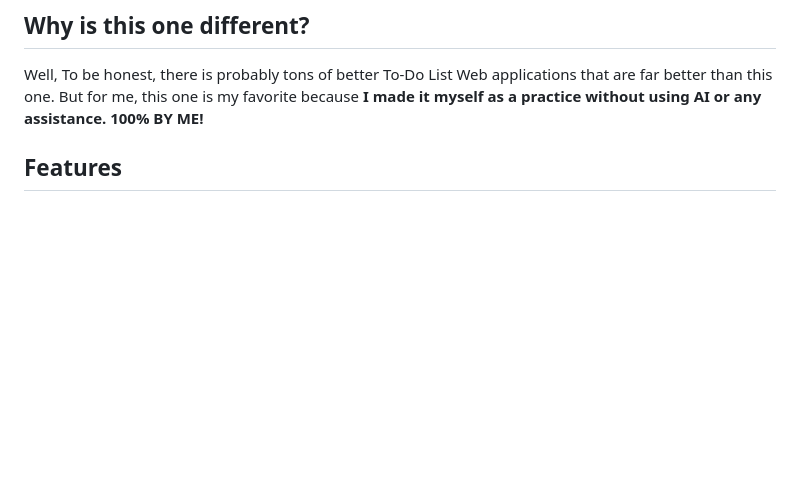
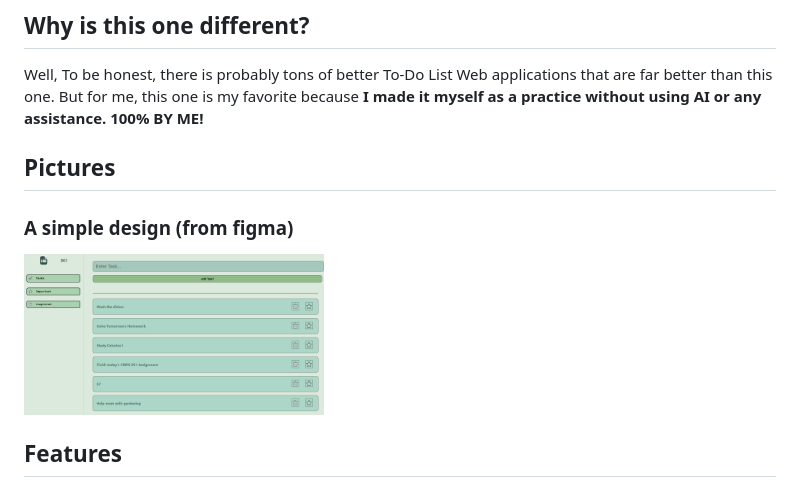
Before and after one commit to Ahmed-Elsheshtawy/Do-, a Markdown page: README.md, the part around the change. Drawn GitHub-style; pictures changed too: page_images/page.png (added); blank space fills up the shorter version.

Commit message:
Added images

```diff
--- a/README.md
+++ b/README.md
@@ -4,6 +4,10 @@ A simple and clean to-do list web application for managing daily tasks.
 
 ## Why is this one different?
 Well, To be honest, there is probably tons of better To-Do List Web applications that are far better than this one. But for me, this one is my favorite because **I made it myself as a practice without using AI or any assistance. 100% BY ME!**
+
+## Pictures
+### A simple design (from figma)
+<img src="./page_images/page.png" alt = "Webpage photo" width="300px">
 
 ## Features
 
```
